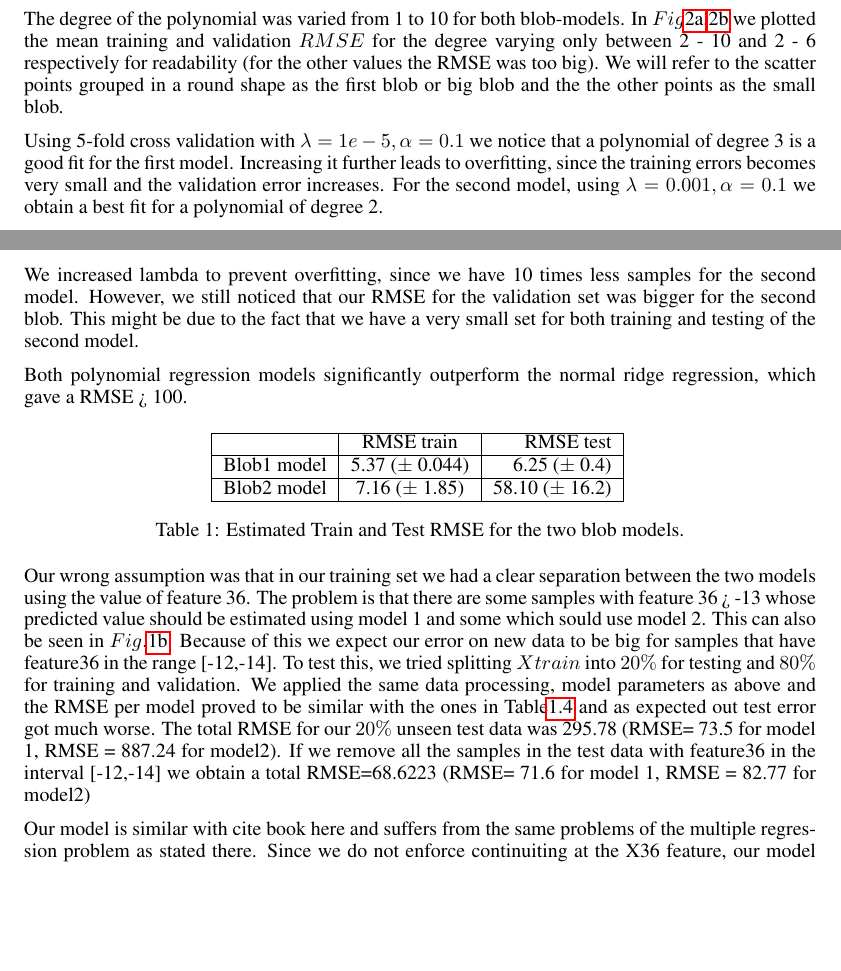
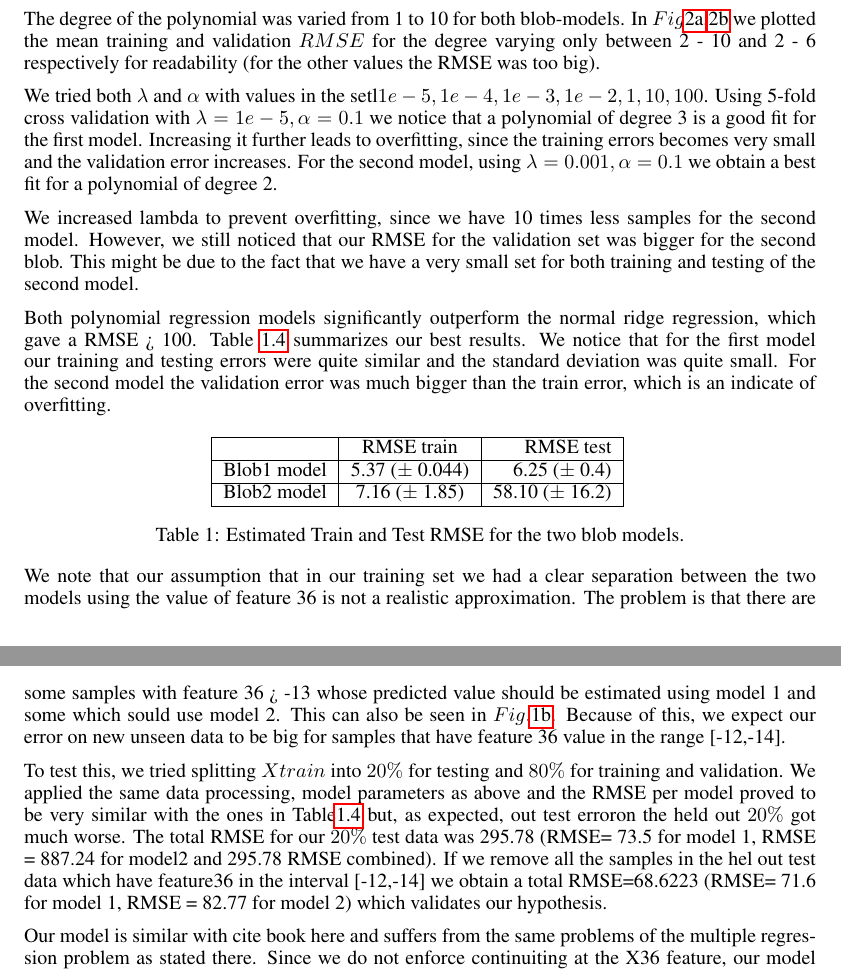
Before and after one commit to tethys/ml-project1, a LaTeX paper (our_report/paper.tex): two parts of pages 2 and 3 of 5, joined at a grey line, cut so that both start at the same text, the shorter picture padded with empty space. Compiled offline with pdfLaTeX.

Commit message:
improved comments feature transform regression

```diff
--- a/our_report/paper.tex
+++ b/our_report/paper.tex
@@ -96,8 +96,9 @@ We tried polynomial and exponential transformations of the features.
 The exponential transformation did not prove to work well and we focused on polynomial regression.
 We only transformed the first 36 variables and kept the categorical variables as they are since  polynomial transformation of categorical variables does not have an intuitive interpretation.
 
-The degree of the polynomial was varied from 1 to 10 for both blob-models. In $Fig$\ref{fig:degree_blob1},\ref{fig:degre_blob2} we plotted the mean training and validation $RMSE$ for the degree varying only between 2 - 10 and 2 - 6 respectively for readability (for the other values the RMSE was too big). We will refer to the scatter points grouped in a round shape as the first blob or big blob and the the other points as the small blob.
+The degree of the polynomial was varied from 1 to 10 for both blob-models. In $Fig$\ref{fig:degree_blob1},\ref{fig:degre_blob2} we plotted the mean training and validation $RMSE$ for the degree varying only between 2 - 10 and 2 - 6 respectively for readability (for the other values the RMSE was too big).
 
+We tried both $\lambda$ and $\alpha$ with values in the setl$1e-5,1e-4,1e-3,1e-2,1,10,100$.
 Using 5-fold cross validation with $\lambda = 1e-5, \alpha = 0.1$ we
 notice that a polynomial of degree 3 is a good fit for the first model. Increasing it further leads to overfitting, since the training errors becomes very small and the validation error increases. For the second model, using  $\lambda = 0.001, \alpha = 0.1$ we obtain a best fit for a polynomial of degree 2.
 
@@ -117,7 +118,7 @@ notice that a polynomial of degree 3 is a good fit for the first model. Increasi
 
 We increased lambda to prevent overfitting, since we have 10 times less samples for the second model. However, we still noticed that our RMSE for the validation set  was  bigger for the second blob. This might be due to the fact that we have a very small set for both training and testing of the second model.
 
-Both polynomial regression models significantly outperform the normal ridge regression, which gave a RMSE > 100.
+Both polynomial regression models significantly outperform the normal ridge regression, which gave a RMSE > 100. Table \ref{table:feat_transform} summarizes our best results. We notice that for the first model our training and testing errors were quite similar and the standard deviation was quite small. For the second model the validation error was much bigger than the train error, which is an indicate of overfitting.
 
 \begin{center}
   \begin{tabular}{ |l | c | r| }
@@ -131,11 +132,11 @@ Both polynomial regression models significantly outperform the normal ridge regr
     \captionof{table}{Estimated Train and Test RMSE for the two blob models.}
 \end{center}
 
-Our wrong assumption was that in our training set we had a clear separation between the two models using the value of feature 36. The problem is that there are some samples with feature 36 > -13 whose predicted value should be estimated using model 1 and some which sould use model 2. This can also be seen in $Fig.$\ref{fig:feature36}.
- Because of this we expect our error on new data to be big for samples that have feature36 in the range [-12,-14].
-To test this, we tried splitting $Xtrain$ into $20\%$ for testing and $80\%$ for training and validation. We applied the same data processing, model parameters as above and the RMSE per model proved to be similar with the ones in Table\ref{table:feat_transform} and as expected out test error got much worse. The total RMSE for our $20\%$ unseen test data
-was   295.78 (RMSE= 73.5 for model 1, RMSE = 887.24 for model2).
-If we remove all the samples in the test data with feature36 in the interval [-12,-14] we obtain a total RMSE=68.6223 (RMSE= 71.6 for model 1, RMSE = 82.77 for model2)
+We note that our assumption that in our training set we had a clear separation between the two models using the value of feature 36 is not a realistic approximation. The problem is that there are some samples with feature 36 > -13 whose predicted value should be estimated using model 1 and some which sould use model 2. This can also be seen in $Fig.$\ref{fig:feature36}.
+ Because of this, we expect our error on new unseen data to be big for samples that have feature 36 value in the range [-12,-14].
+
+To test this, we tried splitting $Xtrain$ into $20\%$ for testing and $80\%$ for training and validation. We applied the same data processing, model parameters as above and the RMSE per model proved to be very similar with the ones in Table\ref{table:feat_transform} but, as expected, out test erroron the held out $20\%$ got much worse. The total RMSE for our $20\%$  test data was 295.78 (RMSE= 73.5 for model 1, RMSE = 887.24 for model2 and 295.78 RMSE combined).
+If we remove all the samples in the hel out test data which have feature36 in the interval [-12,-14] we obtain a total RMSE=68.6223 (RMSE= 71.6 for model 1, RMSE = 82.77 for model 2) which validates our hypothesis.
 
 
 Our model is similar with cite book here and suffers from the same problems of the multiple regression problem as stated there.
```
Also changed, not shown: our_report/paper.pdf, our_report/paper.tex (2 more changed lines), 2 other files.
